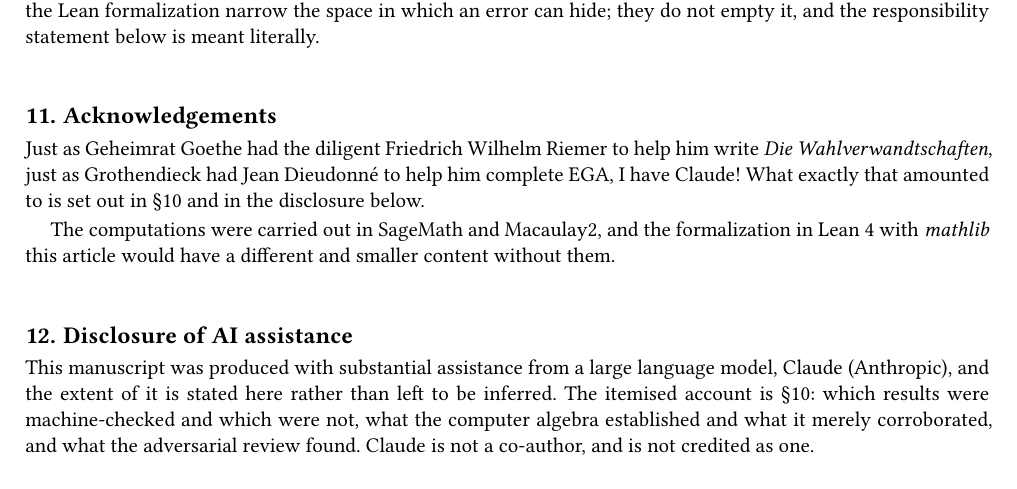
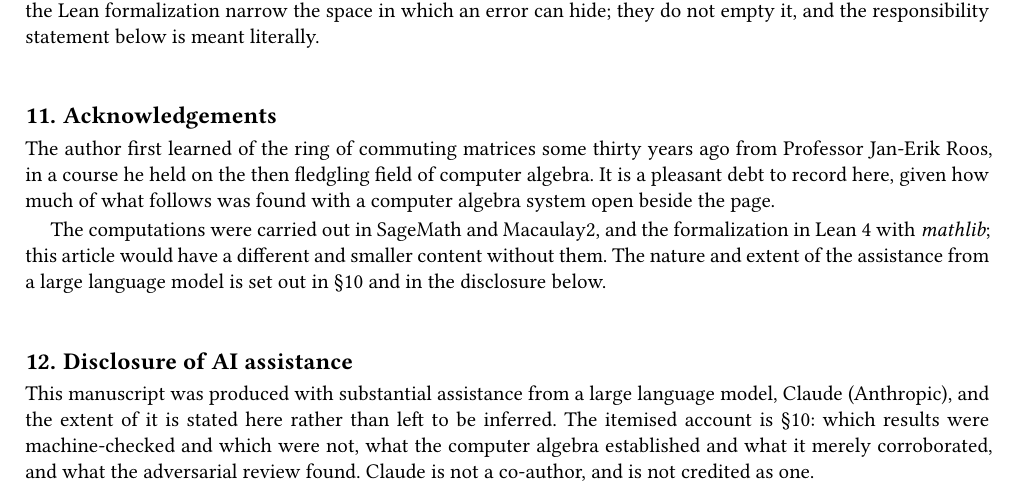
Before and after one commit to JaTaSn/commutator-varieties, a Typst document (article/ring-of-k-commuting-2x2-matrices.typ, which reads article/arxiv/main.tex): part of page 19 of 20, cut so that both start at the same text. The pictures show the PDF file article/ring-of-k-commuting-2x2-matrices.pdf that the author committed with the source.

Commit message:
Acknowledgements: Jan-Erik Roos, not Geheimrat Goethe
Per Jan.  The Goethe/Riemer, Grothendieck/Dieudonne line was already used
in arXiv:2608.29555, where the diligent-secretary framing fitted what the
work actually was.  Jan judges it not to fit here, since the balance of
the work on this manuscript was different, so it is replaced rather than
reused.

In its place, the intellectual debt he asked for: the author first learned
of the ring of commuting matrices some thirty years ago from Professor
Jan-Erik Roos, in a course he held on the then fledgling field of computer
algebra.

Checked rather than transcribed, since this names a real person in a
publication: Jan-Erik Roos (1935-2017) was Professor of Mathematics at
Stockholm University from 1970 and built the algebra school there, and he
published "On computer-assisted research in homological algebra" (Lille,
1993) -- so a mid-1990s course on fledgling computer algebra is exactly
consistent with the recollection and with "some thirty years ago".

I did NOT write "the late".  Roos died in 2017; adding it is a small
editorial intrusion into a personal acknowledgement and is Jan's call, so
it is flagged to him instead of assumed.

ALSO FIXED, found while reading the rendered page rather than the log: the
sentence "formalization in Lean 4 with mathlib; this article would..."
lost its semicolon in conversion, reading "with mathlib this article".
pandoc's Typst reader treats a ";" directly after a #-expression as a
statement terminator and silently drops it.  Isolated precisely: a comma
after #emph[...] survives, a semicolon does not, and markup emphasis
_x_; is immune.  Fixed by using _mathlib_;.

An audit of all 16 #emph-followed-by-punctuation sites in the document
found this was the only real loss -- the other apparent hits were false
positives from #emph[...] spanning a line break in the source.

make-arxiv.sh now refuses to build when '#expr[...];' appears in the
Typst at all, since the failure is silent and produces valid-looking
prose.  Rotation-tested: injecting the construct exits 1 and names the
line; removing it builds clean.

Co-Authored-By: Claude Opus 5 (1M context) <noreply@anthropic.com>

```diff
--- a/article/arxiv/main.tex
+++ b/article/arxiv/main.tex
@@ -887,9 +887,9 @@ Nothing in this article is conjectural, or checked only at small \(k\): every st
 
 \section{Acknowledgements}
 
-Just as Geheimrat Goethe had the diligent Friedrich Wilhelm Riemer to help him write \emph{Die Wahlverwandtschaften}, just as Grothendieck had Jean Dieudonné to help him complete EGA, I have Claude! What exactly that amounted to is set out in \S{}10 and in the disclosure below.
+The author first learned of the ring of commuting matrices some thirty years ago from Professor Jan-Erik Roos, in a course he held on the then fledgling field of computer algebra. It is a pleasant debt to record here, given how much of what follows was found with a computer algebra system open beside the page.
 
-The computations were carried out in SageMath and Macaulay2, and the formalization in Lean 4 with \emph{mathlib} this article would have a different and smaller content without them.
+The computations were carried out in SageMath and Macaulay2, and the formalization in Lean 4 with \emph{mathlib}; this article would have a different and smaller content without them. The nature and extent of the assistance from a large language model is set out in \S{}10 and in the disclosure below.
 
 \section{Disclosure of AI assistance}
 
--- a/article/ring-of-k-commuting-2x2-matrices.typ
+++ b/article/ring-of-k-commuting-2x2-matrices.typ
@@ -1480,12 +1480,15 @@ is meant literally.
 #v(1.5em)
 = Acknowledgements
 
-Just as Geheimrat Goethe had the diligent Friedrich Wilhelm Riemer to help him write #emph[Die
-Wahlverwandtschaften], just as Grothendieck had Jean Dieudonné to help him complete EGA, I have
-Claude! What exactly that amounted to is set out in §10 and in the disclosure below.
+The author first learned of the ring of commuting matrices some thirty years ago from Professor
+Jan-Erik Roos, in a course he held on the then fledgling field of computer algebra. It is a
+pleasant debt to record here, given how much of what follows was found with a computer algebra
+system open beside the page.
 
 The computations were carried out in SageMath and Macaulay2, and the formalization in Lean 4 with
-#emph[mathlib]; this article would have a different and smaller content without them.
+_mathlib_; this article would have a different and smaller content without them. The nature
+and extent of the assistance from a large language model is set out in §10 and in the disclosure
+below.
 
 #v(1.5em)
 = Disclosure of AI assistance
```
Also changed, not shown: article/arxiv/main.pdf, article/ring-of-k-commuting-2x2-matrices.pdf, 1 other file.
